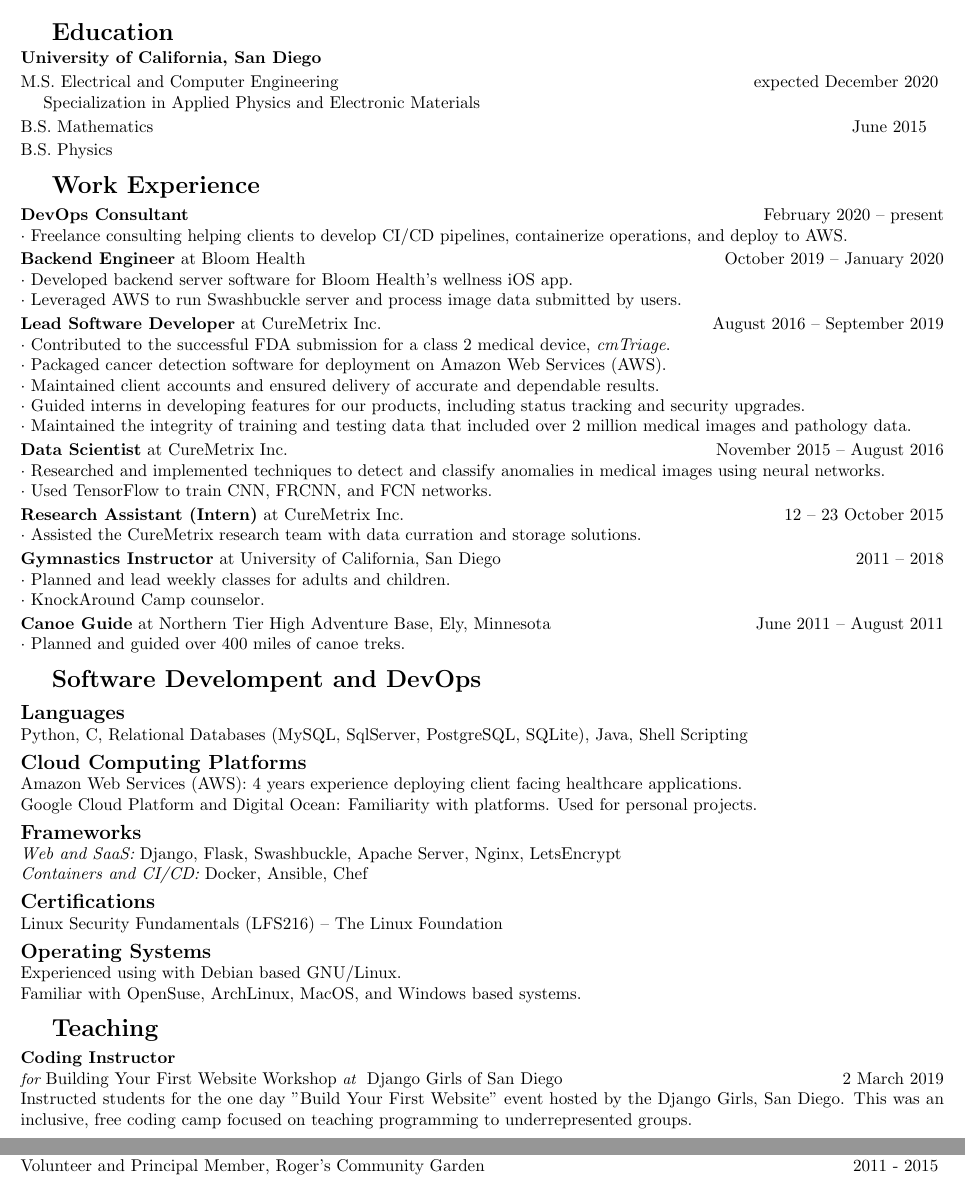
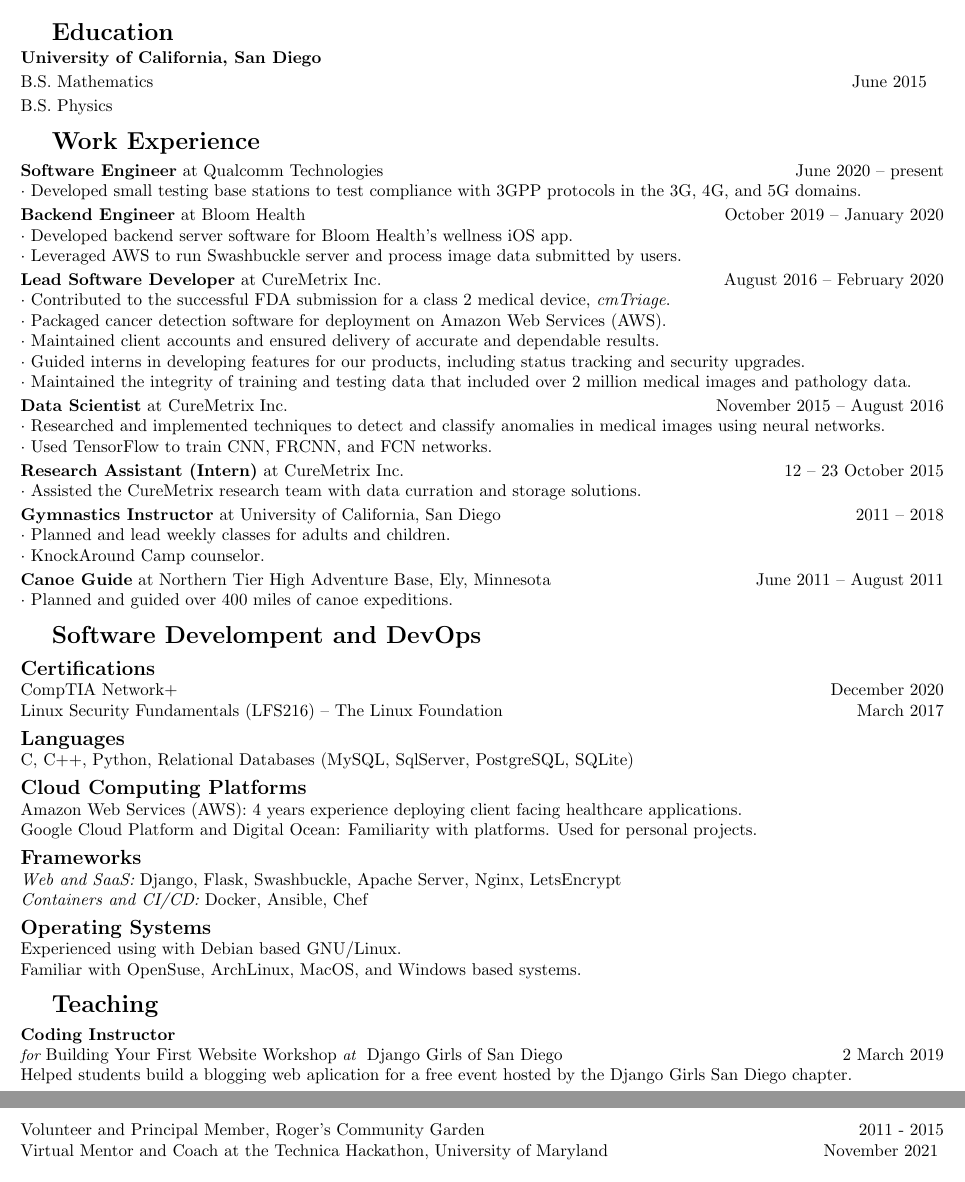
Before and after one commit to ericdweise/resume, a LaTeX CV (curriculum-vitae.tex, which reads sections/education.tex, sections/software-dev-and-devops.tex, sections/teaching.tex): two parts of pages 1 and 3 of 3, joined at a grey line, cut so that both start at the same text. Compiled offline with pdfLaTeX.

Commit message:
Updated CV

```diff
--- a/sections/education.tex
+++ b/sections/education.tex
@@ -1,7 +1,5 @@
 \section{Education}
 
 {\bf University of California, San Diego}
-    \mydegree{M.S. Electrical and Computer Engineering}{}{expected December 2020}
-    \par\hspace*{10pt} Specialization in Applied Physics and Electronic Materials
     \mydegree{B.S. Mathematics}{}{June 2015}
     \mydegree{B.S. Physics}{}{}
--- a/sections/software-dev-and-devops.tex
+++ b/sections/software-dev-and-devops.tex
@@ -3,12 +3,18 @@
 % \subsection{Projects}
 % TODO: Add some projects here
 
+\subsection{Certifications}
+CompTIA Network+
+    \hfill December 2020
+
+Linux Security Fundamentals (LFS216) -- The Linux Foundation
+    \hfill March 2017
+
 \subsection{Languages}
+C,
+C++,
 Python,
-C,
-Relational Databases (MySQL, SqlServer, PostgreSQL, SQLite),
-Java,
-Shell Scripting
+Relational Databases (MySQL, SqlServer, PostgreSQL, SQLite)
 
 \subsection{Cloud Computing Platforms}
 Amazon Web Services (AWS): 4 years experience deploying client facing healthcare applications.\\
@@ -23,9 +29,6 @@
 % Docker
 % Ansible
 
-\subsection{Certifications}
-Linux Security Fundamentals (LFS216) -- The Linux Foundation
-
 \subsection{Operating Systems}
 Experienced using with Debian based GNU/Linux.\\
 Familiar with OpenSuse, ArchLinux, MacOS, and Windows based systems.
--- a/sections/teaching.tex
+++ b/sections/teaching.tex
@@ -1,12 +1,10 @@
 \section{Teaching}
-% TODO: ADD INTERNS
 
 \teachingposition{Coding Instructor}
     {Building Your First Website Workshop}
     {Django Girls of San Diego}
     {2 March 2019}
-Instructed students for the one day "Build Your First Website" event hosted by the Django Girls, San Diego.
-This was an inclusive, free coding camp focused on teaching programming to underrepresented groups.
+Helped students build a blogging web aplication for a free event hosted by the Django Girls San Diego chapter.
 
 \teachingposition{Teaching Assistant}
     {Physics Lab: E\&M, Waves, and Optics}
--- a/sections/volunteer.tex
+++ b/sections/volunteer.tex
@@ -13,4 +11,6 @@
 Cochair, Revelle Community Outreach
     \hfill September 2011 - September 2012\\
 Volunteer and Principal Member, Roger’s Community Garden
-    \hfill  2011 - 2015
+    \hfill  2011 - 2015\\
+Virtual Mentor and Coach at the Technica Hackathon, University of Maryland
+    \hfill November 2021
--- a/sections/work-experience.tex
+++ b/sections/work-experience.tex
@@ -1,13 +1,13 @@
 \section{Work Experience}
 
-\jobtitle{DevOps Consultant}{}{February 2020}{present}
-$\cdot$ Freelance consulting helping clients to develop CI/CD pipelines, containerize operations, and deploy to AWS.
+\jobtitle{Software Engineer}{Qualcomm Technologies}{June 2020}{present}
+$\cdot$ Developed small testing base stations to test compliance with 3GPP protocols in the 3G, 4G, and 5G domains.
 
 \jobtitle{Backend Engineer}{Bloom Health}{October 2019}{January 2020}
 $\cdot$ Developed backend server software for Bloom Health's wellness iOS app.\\
 $\cdot$ Leveraged AWS to run Swashbuckle server and process image data submitted by users.
 
-\jobtitle{Lead Software Developer}{CureMetrix Inc.}{August 2016}{September 2019}
+\jobtitle{Lead Software Developer}{CureMetrix Inc.}{August 2016}{February 2020}
 $\cdot$ Contributed to the successful FDA submission for a class 2 medical device, {\it cmTriage}.\\
 $\cdot$ Packaged cancer detection software for deployment on Amazon Web Services (AWS).\\
 $\cdot$ Maintained client accounts and ensured delivery of accurate and dependable results.\\
@@ -26,4 +26,4 @@
 $\cdot$ KnockAround Camp counselor.
 
 \jobtitle{Canoe Guide}{Northern Tier High Adventure Base, Ely, Minnesota}{June 2011}{August 2011}
-$\cdot$ Planned and guided over 400 miles of canoe treks.
+$\cdot$ Planned and guided over 400 miles of canoe expeditions.
```
Also changed, not shown: resume.tex (+1 -1 lines), sections/education-gpa.tex (+0 -2 lines), README.md, eric-weise-cv.pdf, eric-weise-resume.pdf (added), sections/teaching.tex (8 more changed lines), sections/volunteer.tex (6 more changed lines).
